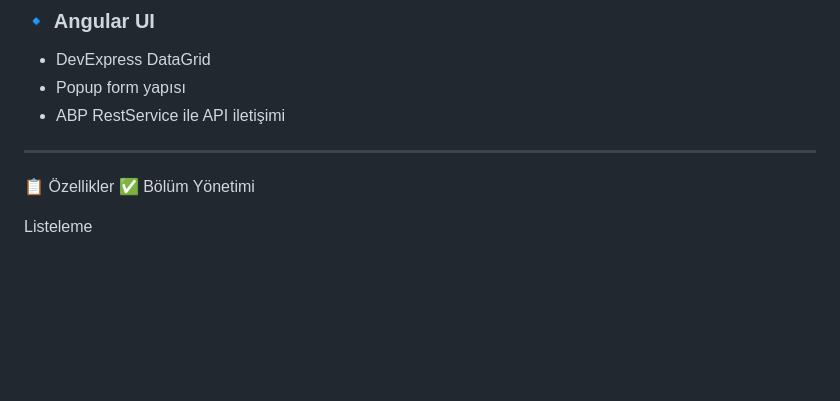
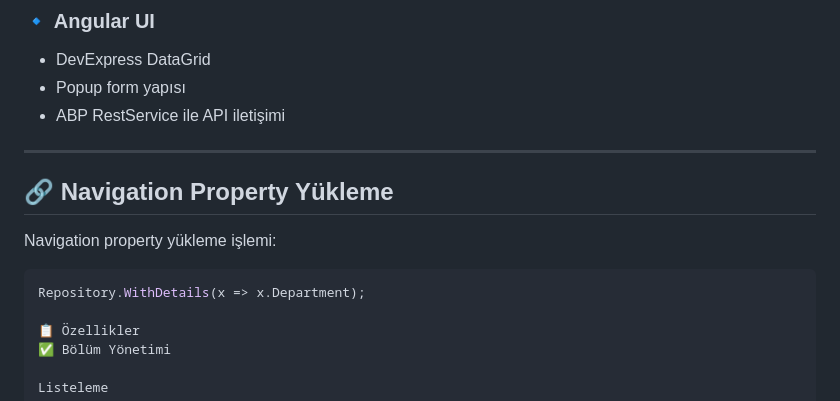
Before and after one commit to UmutCan37/StudentRegistration, a Markdown page: README.md, the part around the change. Rendered like a GitHub page; blank space fills up the shorter version.

Commit message:
Update README with navigation property loading details
Add navigation property loading section to README

````diff
--- a/README.md
+++ b/README.md
@@ -63,7 +63,12 @@ Domain → Application → Infrastructure → API → Angular UI
 - ABP RestService ile API iletişimi
 
 ---
+## 🔗 Navigation Property Yükleme
 
+Navigation property yükleme işlemi:
+
+```csharp
+Repository.WithDetails(x => x.Department);
 
 📋 Özellikler
 ✅ Bölüm Yönetimi
````
